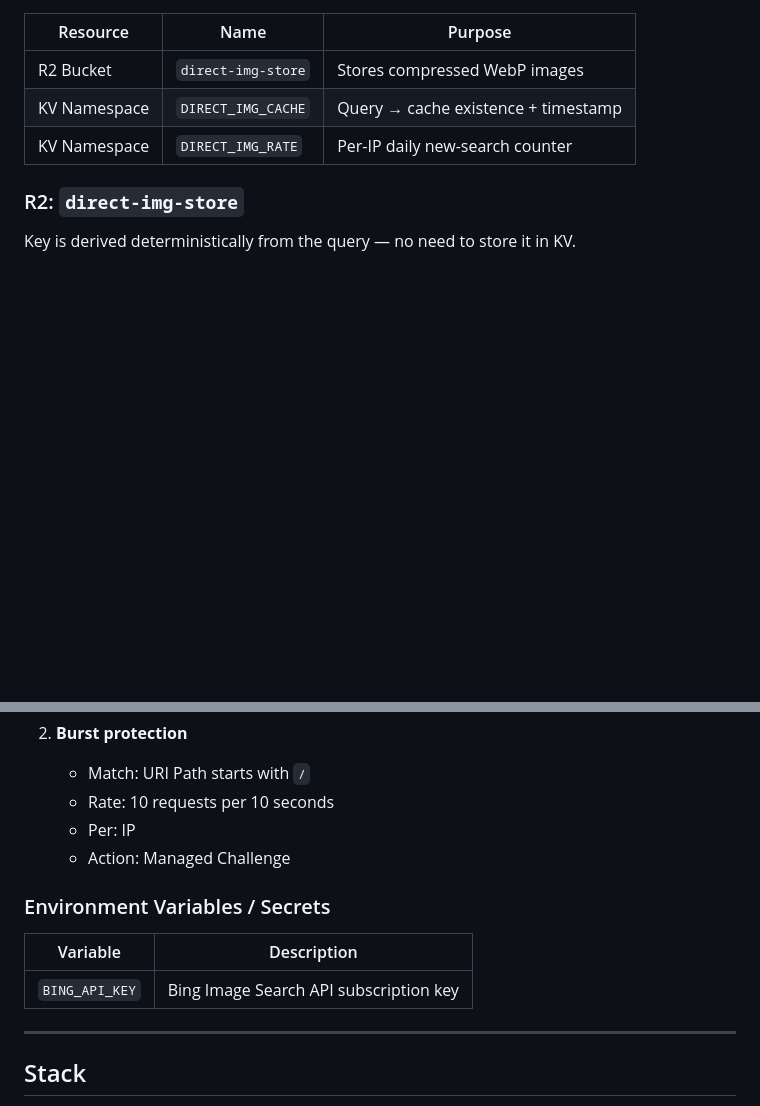
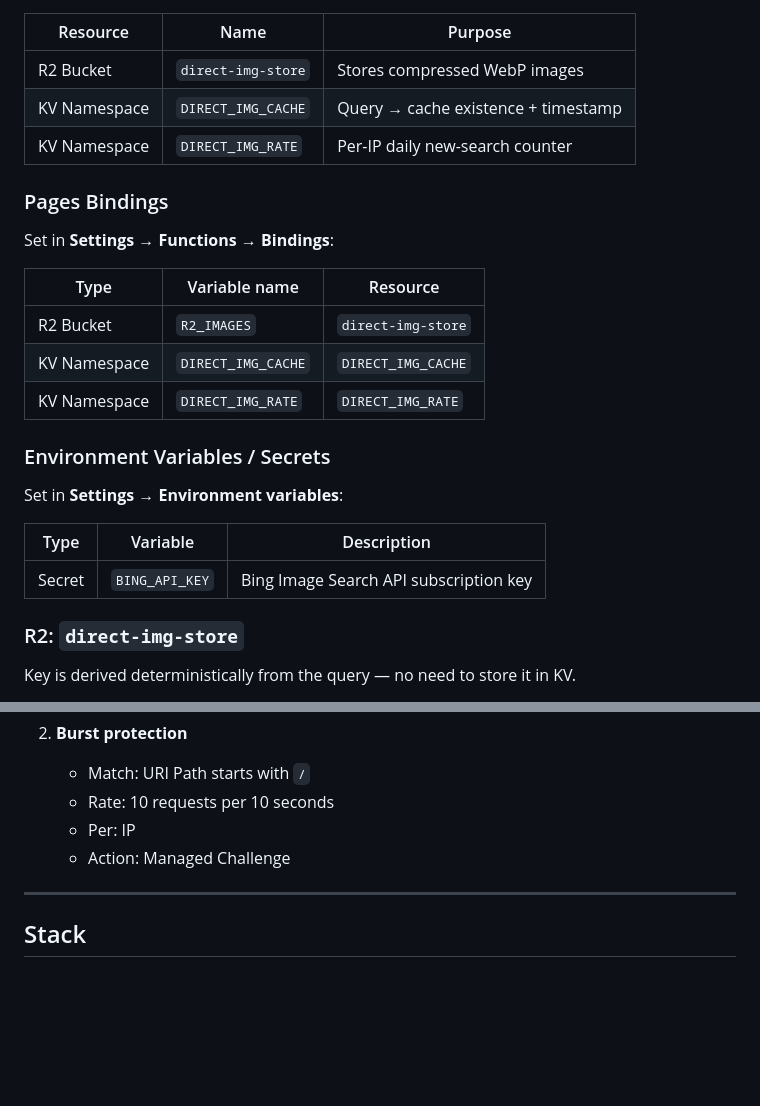
Before and after one commit to direct-img/direct-img.link, a Markdown page: README.md, 2 parts joined by grey strips. Drawn GitHub-style; blank space fills up the shorter version.

Commit message:
Feat: Add Pages bindings reference with R2_IMAGES

```diff
--- a/README.md
+++ b/README.md
@@ -90,6 +90,24 @@ This is a free community service. Donations help cover API and infrastructure co
 | KV Namespace | `DIRECT_IMG_CACHE` | Query → cache existence + timestamp |
 | KV Namespace | `DIRECT_IMG_RATE` | Per-IP daily new-search counter |
 
+### Pages Bindings
+
+Set in **Settings → Functions → Bindings**:
+
+| Type | Variable name | Resource |
+|---|---|---|
+| R2 Bucket | `R2_IMAGES` | `direct-img-store` |
+| KV Namespace | `DIRECT_IMG_CACHE` | `DIRECT_IMG_CACHE` |
+| KV Namespace | `DIRECT_IMG_RATE` | `DIRECT_IMG_RATE` |
+
+### Environment Variables / Secrets
+
+Set in **Settings → Environment variables**:
+
+| Type | Variable | Description |
+|---|---|---|
+| Secret | `BING_API_KEY` | Bing Image Search API subscription key |
+
 ### R2: `direct-img-store`
 
 Key is derived deterministically from the query — no need to store it in KV.
@@ -158,12 +176,6 @@ Set manually in **Security → WAF → Rate limiting rules**:
    - Per: IP
    - Action: Managed Challenge
 
-### Environment Variables / Secrets
-
-| Variable | Description |
-|---|---|
-| `BING_API_KEY` | Bing Image Search API subscription key |
-
 ---
 
 ## Stack
```
